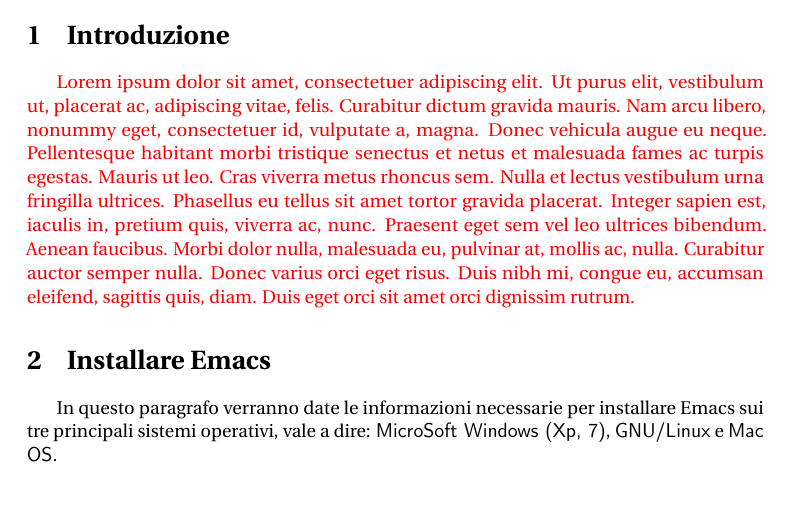
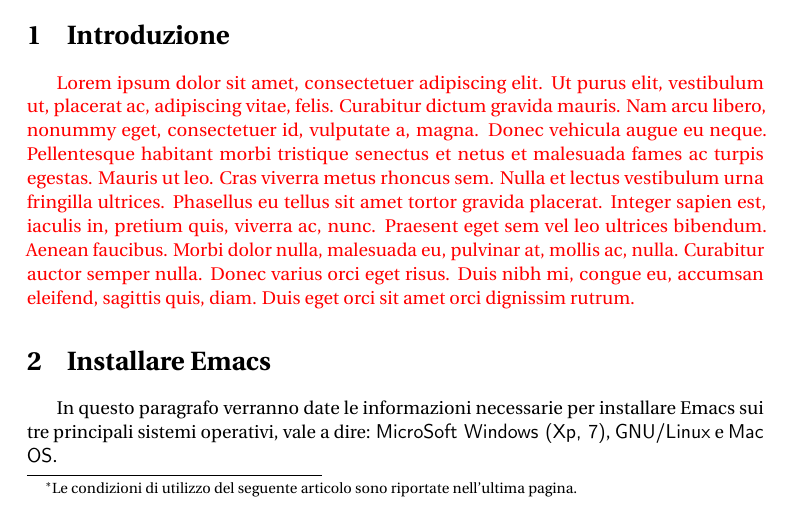
Before and after one commit to GuITeX/guidaemacsauctex, a LaTeX paper (main.tex): part of page 1 of 13, cut so that both start at the same text. Compiled offline with pdfLaTeX.

Commit message:
Modifica licenza

```diff
--- a/main.tex
+++ b/main.tex
@@ -7,7 +7,8 @@
 \autoreb \and
 \autorec
 }
-\date{\today}
+\date{\today\thanks{Le condizioni di utilizzo del seguente articolo
+    sono riportate nell'ultima pagina.}}
 
 \usepackage{macro}
 
```
